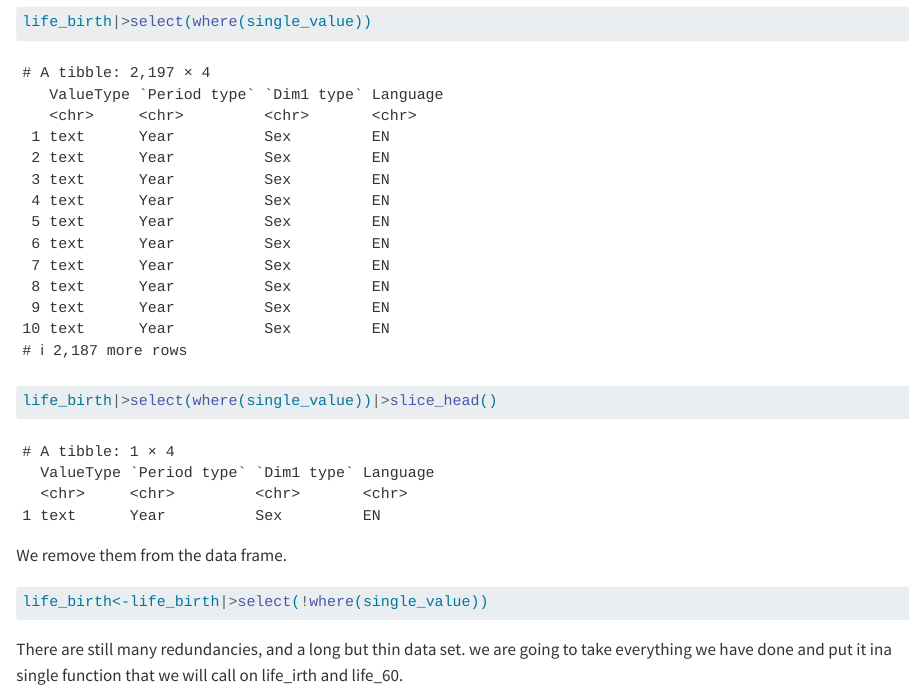
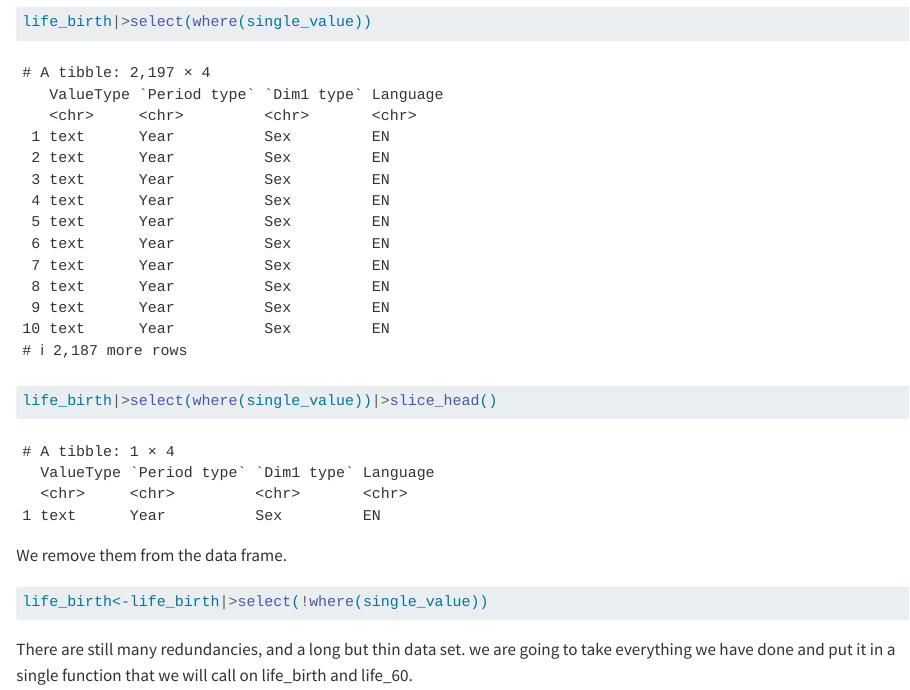
Before and after one commit to GhinaMezher/data-clean, a Quarto document (data-clean.qmd): the page in a window 1100 px wide, from 6570 px down. Rendered offline with R 4.5, knitr and Pandoc in place of Quarto, with nearby package versions; some code elsewhere in the file could not run offline; long lines of code are wrapped.

Commit message:
correction

````diff
--- a/data-clean.qmd
+++ b/data-clean.qmd
@@ -158,4 +158,4 @@ life_birth<-life_birth|>select(!where(single_value))
 ```
 
 There are still many redundancies, and a long but thin data set.
-we are going to take everything we have done and put it ina single function that we will call on life_irth and life_60.
+we are going to take everything we have done and put it in a single function that we will call on life_birth and life_60.
````
